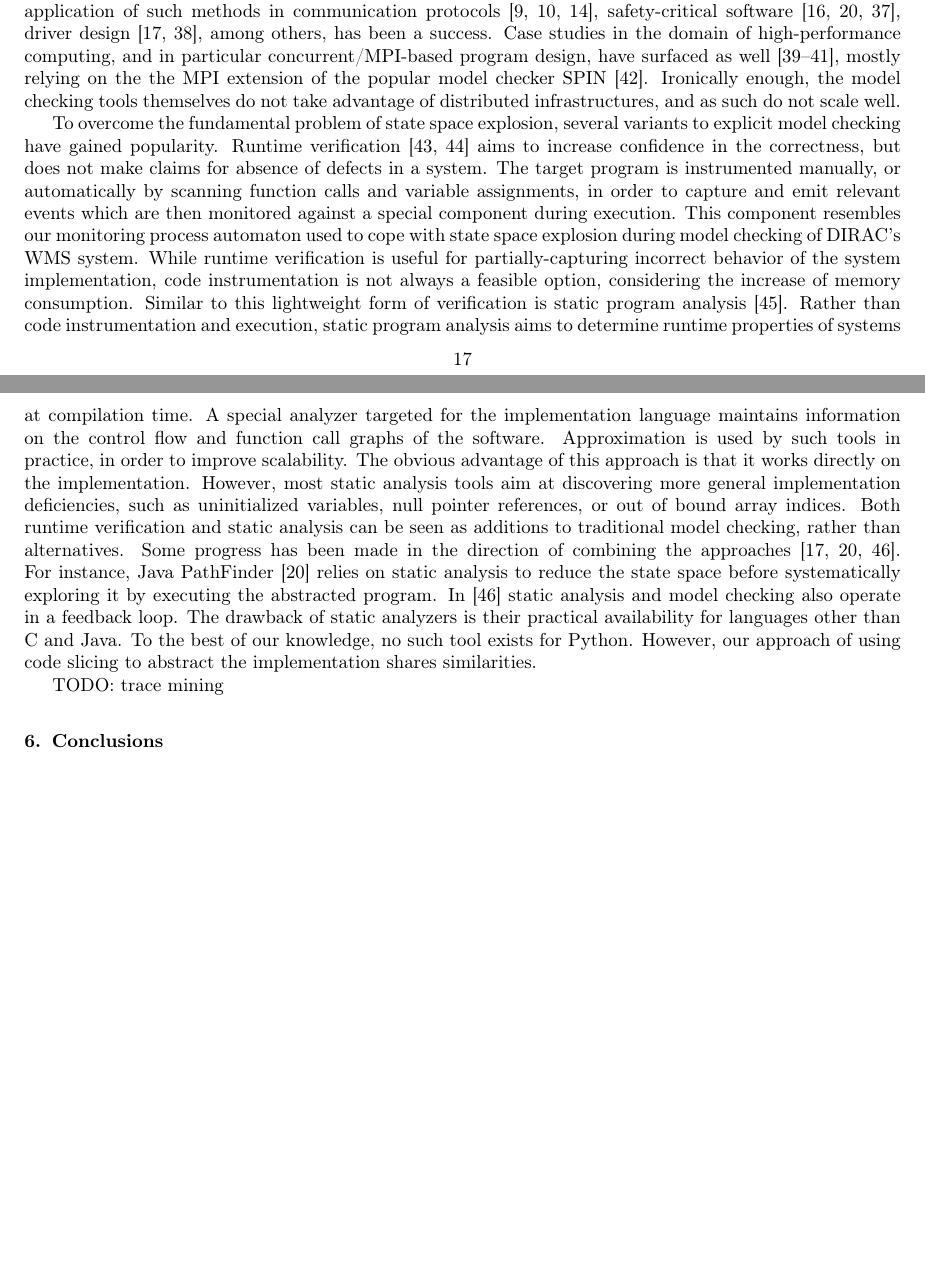
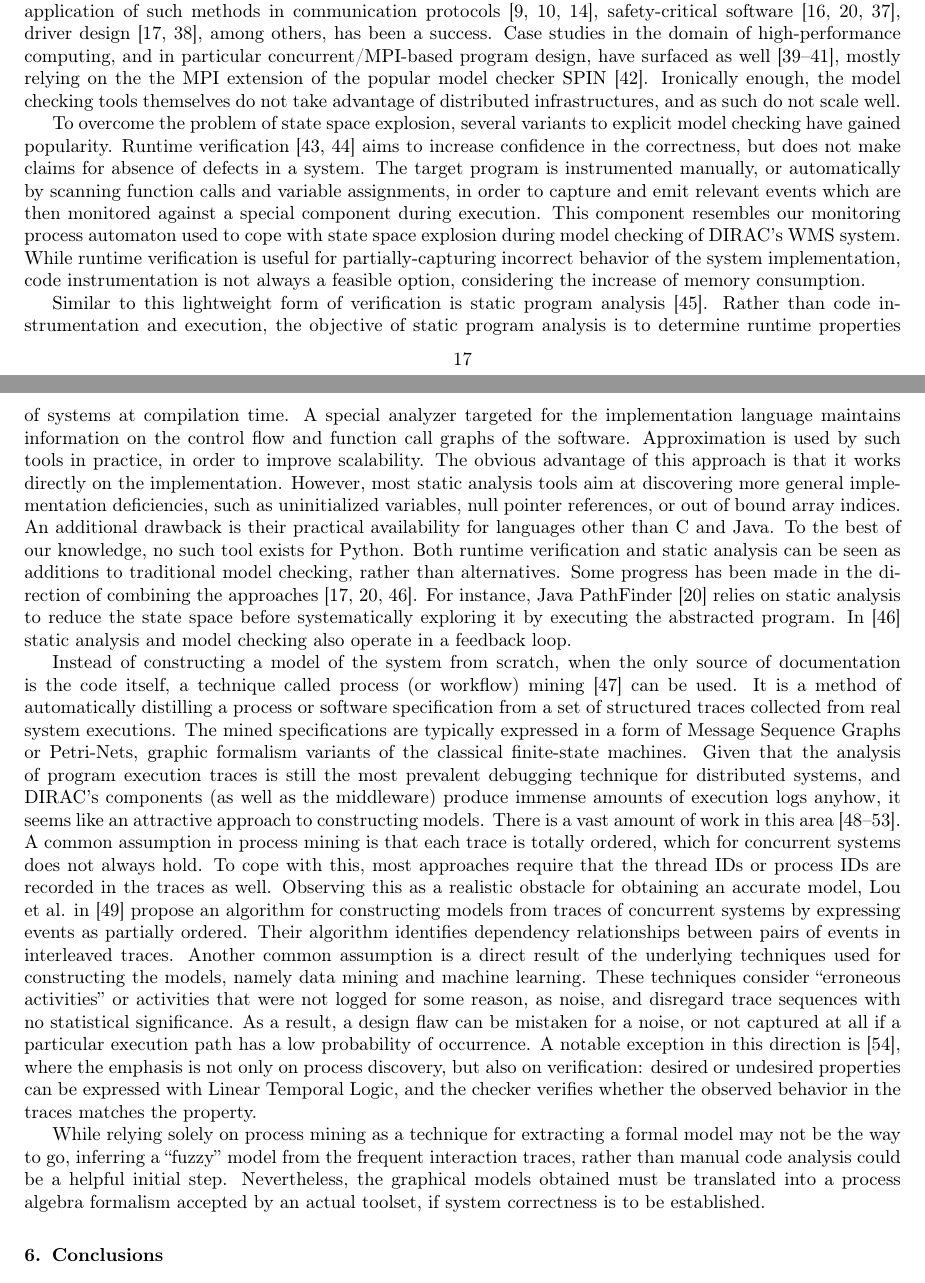
Before and after one commit to remenska/FGCS, a LaTeX paper (ElsevierFGCS_singleColumn.tex): two parts of pages 17 and 18 of 22, joined at a grey line, cut so that both start at the same text, the shorter picture padded with empty space. Compiled offline with pdfLaTeX.

Commit message:
Trace mining added to Related Work. Deductive verificaiton TBD.

```diff
--- a/ElsevierFGCS_singleColumn.tex
+++ b/ElsevierFGCS_singleColumn.tex
@@ -1084,30 +1084,76 @@ relying on the the MPI extension of the popular model checker SPIN~\cite{Siegel:
 Ironically enough, the model checking tools themselves do not take advantage of distributed infrastructures, and
 as such do not scale well.
 
-To overcome the fundamental problem of state space explosion, several
-variants to explicit model checking have gained popularity. Runtime verification~\cite{citeulike:10198274,Havelund:2008:RVC:1424465.1424470}
-aims to increase confidence in the correctness, but does not make claims for absence of defects in a system.
-The target program is instrumented manually, or automatically by scanning function calls and variable assignments,
-in order to capture and emit relevant events which are then monitored against a special component during execution.
-This component resembles our monitoring process automaton used to cope with state space explosion during model checking
-of DIRAC's WMS system. While runtime verification is useful for partially-capturing incorrect behavior of the system implementation,
-code instrumentation is not always a feasible option, considering the increase of memory consumption.
-Similar to this lightweight form of verification is static program analysis~\cite{Schmidt98programanalysis}. Rather than code instrumentation and execution,
-static program analysis aims to determine runtime properties of systems at compilation time.
-A special analyzer targeted for the implementation language maintains information on the control flow and function call graphs
-of the software. Approximation is used by such tools in practice, in order to improve scalability. The obvious advantage
-of this approach is that it works directly on the implementation. However, most static analysis tools aim at discovering
-more general implementation deficiencies, such as uninitialized variables, null pointer references, or out of bound array indices.
+To overcome the problem of state space explosion, several
+variants to explicit model checking have gained popularity. Runtime
+verification~\cite{citeulike:10198274,Havelund:2008:RVC:1424465.1424470}
+aims to increase confidence in the correctness, but does not make claims for
+absence of defects in a system.
+The target program is instrumented manually, or automatically by scanning
+function calls and variable assignments,
+in order to capture and emit relevant events which are then monitored against a
+special component during execution.
+This component resembles our monitoring process automaton used to cope with
+state space explosion during model checking
+of DIRAC's WMS system. While runtime verification is useful for
+partially-capturing incorrect behavior of the system implementation,
+code instrumentation is not always a feasible option, considering the increase
+of memory consumption.
+
+Similar to this lightweight form of verification is static program
+analysis~\cite{Schmidt98programanalysis}. Rather than code instrumentation and
+execution, the objective of
+static program analysis is to determine runtime properties of systems at
+compilation time.
+A special analyzer targeted for the implementation language maintains
+information on the control flow and function call graphs
+of the software. Approximation is used by such tools in practice, in order to
+improve scalability. The obvious advantage
+of this approach is that it works directly on the implementation. However, most
+static analysis tools aim at discovering
+more general implementation deficiencies, such as uninitialized variables, null
+pointer references, or out of bound array indices. An additional drawback
+is their
+practical availability for languages other than C and Java. To the best of our
+knowledge, no such tool exists for Python.
 Both runtime verification and static analysis can be seen as additions to
 traditional model checking, rather than alternatives. Some progress has been
-made in the direction of combining the approaches~\cite{Java_PathFinder,Linux_driver,Brat01combiningstatic}. For instance, Java PathFinder~\cite{Java_PathFinder}
-relies on static analysis to reduce the state space before systematically exploring it by executing the abstracted program. In~\cite{Brat01combiningstatic}
-static analysis and model checking also operate in a feedback loop. The drawback of static analyzers is their
-practical availability for languages other than C and Java. To the best of our knowledge, no such tool exists for Python.
-However, our approach of using code slicing to abstract the implementation shares similarities.
+made in the direction of combining the
+approaches~\cite{Java_PathFinder,Linux_driver,Brat01combiningstatic}. For
+instance, Java PathFinder~\cite{Java_PathFinder}
+relies on static analysis to reduce the state space before systematically
+exploring it by executing the abstracted program.
+In~\cite{Brat01combiningstatic}
+static analysis and model checking also operate in a feedback loop.
 
-TODO: trace mining
+Instead of constructing a model of the system from scratch, when the only
+source of documentation is the code itself, a technique called process (or workflow) mining~\cite{Agrawal:1998:MPM:645338.650397}
+can be used. It is a method of automatically distilling a process or software specification from a set of
+structured traces collected from real system executions.
+The mined specifications are typically expressed in a form of Message Sequence Graphs or Petri-Nets,
+graphic formalism variants of the classical finite-state machines. Given that the
+analysis of program execution traces is still the most prevalent debugging technique
+for distributed systems, and DIRAC's components (as well as the middleware) produce
+immense amounts of execution logs anyhow, it seems like an attractive approach to constructing models.
+There is a vast amount of work in this area~\cite{Aalst:1997:VWN:647744.733919,Lou:2010:MPW:1835804.1835883,Walkinshaw:2008:IFM:1642931.1642962,vanderAalst:2004:WMD:1018031.1018329,Ammons:2002:MS:503272.503275,Kumar:2011:SMC:1985793.1986002}.
+A common assumption in process mining is that each trace is totally ordered,
+which for concurrent systems does not always hold. To cope with this, most approaches
+require that the thread IDs or process IDs are recorded in the traces as well.
+Observing this as a realistic obstacle for obtaining an accurate model, Lou et al. in~\cite{Lou:2010:MPW:1835804.1835883}
+propose an algorithm for constructing models from traces of concurrent systems by expressing events as partially ordered.
+Their algorithm identifies dependency relationships between pairs of events in interleaved
+traces. Another common assumption is a direct result of the underlying techniques used for constructing the models, namely data mining
+and machine learning. These techniques consider ``erroneous activities'' or activities that
+were not logged for some reason, as noise, and disregard trace sequences with no statistical significance.
+As a result, a design flaw can be mistaken for a noise, or not captured at all if a particular
+execution path has a low probability of occurrence. A notable exception in this direction is~\cite{vanderAalst:2005:PMV:2099016.2099032}, where the emphasis is not only on process discovery,
+but also on verification: desired or undesired properties can be expressed with Linear Temporal Logic,
+and the checker verifies whether the observed behavior in the traces matches the property.
 
+While relying solely on process mining as a technique for extracting a formal model may not be
+the way to go, inferring a ``fuzzy'' model from the frequent interaction traces, rather than manual code analysis
+could be a helpful initial step. Nevertheless, the graphical models obtained must be
+translated into a process algebra formalism accepted by an actual toolset, if system correctness is to be established.
 \section{Conclusions}
 \label{sec:Section_5}
 In this paper we have applied a formal methods approach for analyzing CERN's
```
Also changed, not shown: myLibrary.bib (+89 -0 lines).
